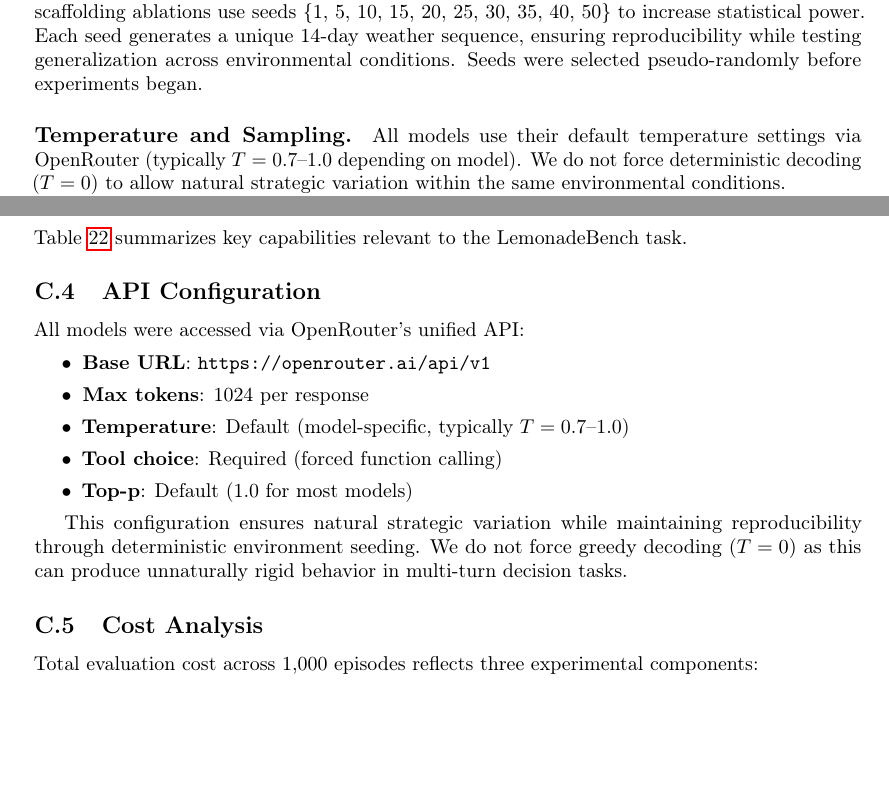
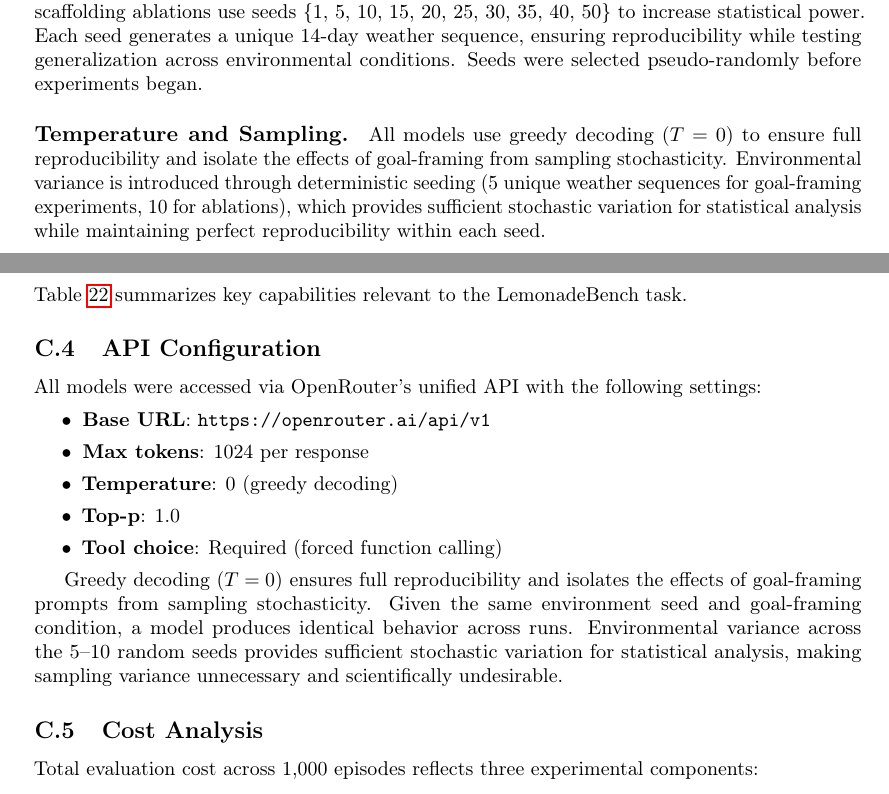
Before and after one commit to shaun3141/LemonadeBench, a LaTeX paper (docs/paper/main.tex, which reads docs/paper/appendices/C-model-versions.tex, docs/paper/sections/05-experiments.tex): two parts of pages 13 and 28 of 39, joined at a grey line, cut so that both start at the same text, the shorter picture padded with empty space. Compiled offline with pdfLaTeX.

Commit message:
Set temperature=0 for reproducibility across all providers
Changes to paper (docs/paper):
- Updated Section 5 (Experiments): Use T=0 for greedy decoding with clear justification
- Updated Section 7 (Discussion): Revised limitations to reflect T=0 choice
- Updated Appendix C: Documented T=0 in API configuration

Changes to implementation:
- openrouter.py: Added temperature=0.0 to all API calls (lines 362, 456)
- litellm_provider.py: Set default temperature=0.0 (except Gemini 3 which requires T=1.0)
- vllm_provider.py: Changed default temperature from 0.7 to 0.0

Rationale:
T=0 (greedy decoding) ensures:
1. Full reproducibility - same seed + same model = identical behavior
2. Cleaner attribution - differences are due to prompts, not sampling variance
3. Simpler statistics - only environmental variance across seeds, not sampling noise
4. Standard practice - matches SWE-bench, WebArena, and other agent benchmarks

Environmental variance across 5-10 seeds provides sufficient stochastic variation
for statistical analysis without introducing confounding sampling noise.

```diff
--- a/docs/paper/appendices/C-model-versions.tex
+++ b/docs/paper/appendices/C-model-versions.tex
@@ -95,16 +95,16 @@ qwen-2.5-72b & \checkmark & 128K & Standard & --- \\
 
 \subsection{API Configuration}
 
-All models were accessed via OpenRouter's unified API:
+All models were accessed via OpenRouter's unified API with the following settings:
 \begin{itemize}
     \item \textbf{Base URL}: \texttt{https://openrouter.ai/api/v1}
     \item \textbf{Max tokens}: 1024 per response
-    \item \textbf{Temperature}: Default (model-specific, typically $T=0.7$--$1.0$)
+    \item \textbf{Temperature}: 0 (greedy decoding)
+    \item \textbf{Top-p}: 1.0
     \item \textbf{Tool choice}: Required (forced function calling)
-    \item \textbf{Top-p}: Default (1.0 for most models)
 \end{itemize}
 
-This configuration ensures natural strategic variation while maintaining reproducibility through deterministic environment seeding. We do not force greedy decoding ($T=0$) as this can produce unnaturally rigid behavior in multi-turn decision tasks.
+Greedy decoding ($T=0$) ensures full reproducibility and isolates the effects of goal-framing prompts from sampling stochasticity. Given the same environment seed and goal-framing condition, a model produces identical behavior across runs. Environmental variance across the 5--10 random seeds provides sufficient stochastic variation for statistical analysis, making sampling variance unnecessary and scientifically undesirable.
 
 \subsection{Cost Analysis}
 
--- a/docs/paper/sections/05-experiments.tex
+++ b/docs/paper/sections/05-experiments.tex
@@ -10,7 +10,7 @@ We conducted 1,000 total episodes using a stratified experimental design: (1) \t
 Goal-framing experiments use seeds \{1, 42, 100, 7, 2025\}; architecture and scaffolding ablations use seeds \{1, 5, 10, 15, 20, 25, 30, 35, 40, 50\} to increase statistical power. Each seed generates a unique 14-day weather sequence, ensuring reproducibility while testing generalization across environmental conditions. Seeds were selected pseudo-randomly before experiments began.
 
 \paragraph{Temperature and Sampling.}
-All models use their default temperature settings via OpenRouter (typically $T=0.7$--$1.0$ depending on model). We do not force deterministic decoding ($T=0$) to allow natural strategic variation within the same environmental conditions.
+All models use greedy decoding ($T=0$) to ensure full reproducibility and isolate the effects of goal-framing from sampling stochasticity. Environmental variance is introduced through deterministic seeding (5 unique weather sequences for goal-framing experiments, 10 for ablations), which provides sufficient stochastic variation for statistical analysis while maintaining perfect reproducibility within each seed.
 
 \paragraph{Statistical Analysis.}
 For goal-framing comparisons, we use paired t-tests comparing each condition to Baseline on model-level aggregates (N=20 models), accounting for model-to-model variance. For architecture and scaffolding ablations, we use paired t-tests on seed-level results (N=10 seeds) within each model, then report average effect sizes. All tests apply Bonferroni correction: $\alpha_{\text{adj}}=.01$ for goal-framing (5 comparisons), $\alpha_{\text{adj}}=.017$ for ablations (3 comparisons per model).
```
Also changed, not shown: docs/paper/sections/07-discussion.tex (+4 -4 lines), 3 other files.
